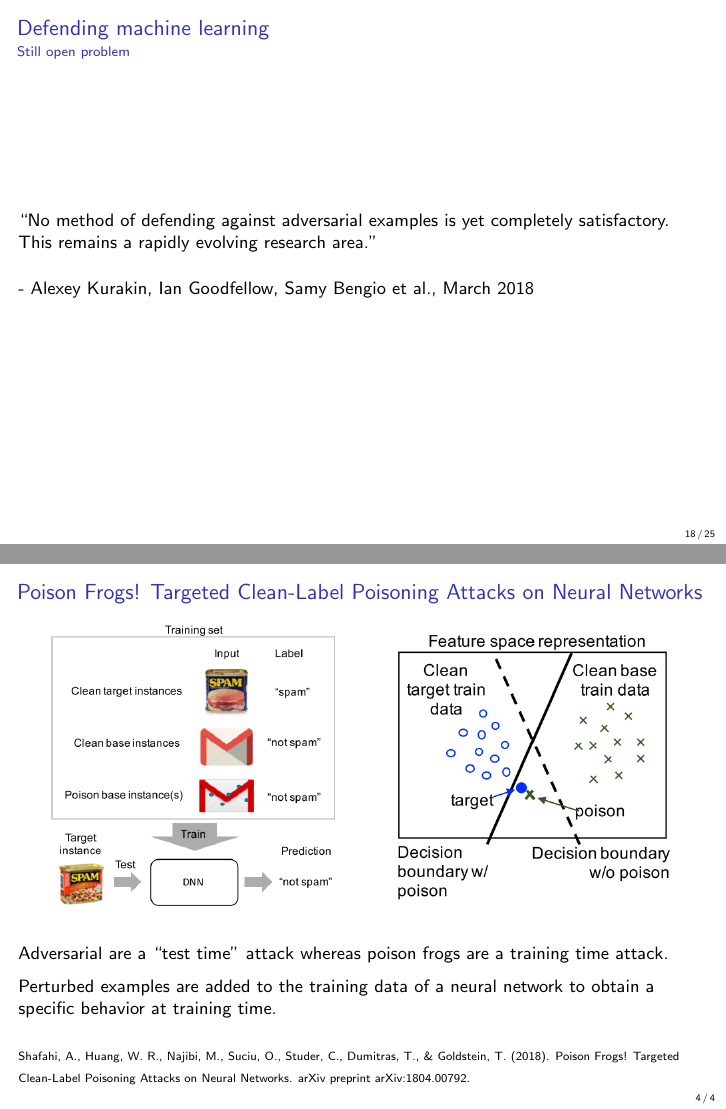
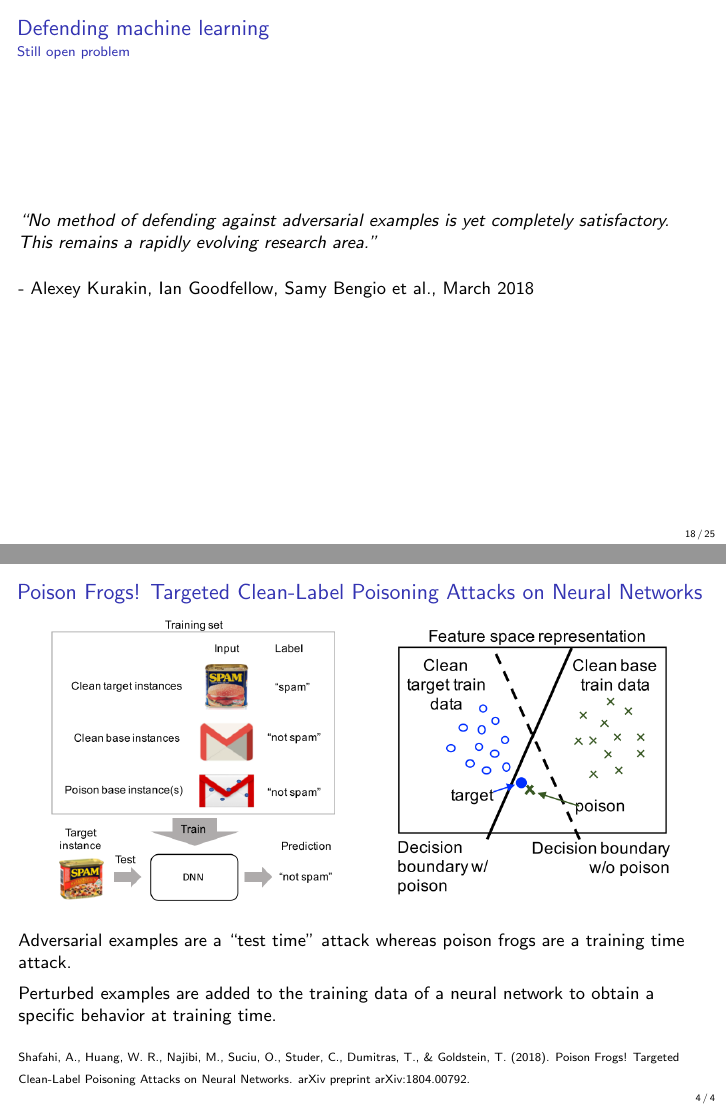
Before and after one commit to rodgzilla/talk-slides, LaTeX slides (deep_learning/adversarial_samples_less_maths/gchatel_adversarial_samples.tex): pages 26 and 38 of 38, joined at a grey line. Compiled offline with pdfLaTeX.

Commit message:
Changing quote format.

```diff
--- a/deep_learning/adversarial_samples_less_maths/gchatel_adversarial_samples.tex
+++ b/deep_learning/adversarial_samples_less_maths/gchatel_adversarial_samples.tex
@@ -517,9 +517,9 @@
 
   \framesubtitle{Still open problem}
 
-  ``No method of defending against adversarial examples is yet
-  completely satisfactory. This remains a rapidly evolving research
-  area.''
+  \textit{``No method of defending against adversarial examples is yet
+    completely satisfactory. This remains a rapidly evolving research
+    area.''}
 
   \bigskip
 
@@ -792,8 +792,8 @@
 
   \medskip
 
-  Adversarial are a ``test time'' attack whereas poison frogs are a
-  training time attack.
+  Adversarial examples are a ``test time'' attack whereas poison frogs
+  are a training time attack.
 
   \medskip
 
```
Also changed, not shown: deep_learning/adversarial_samples_less_maths/gchatel_adversarial_samples.tex (2 more changed lines).
